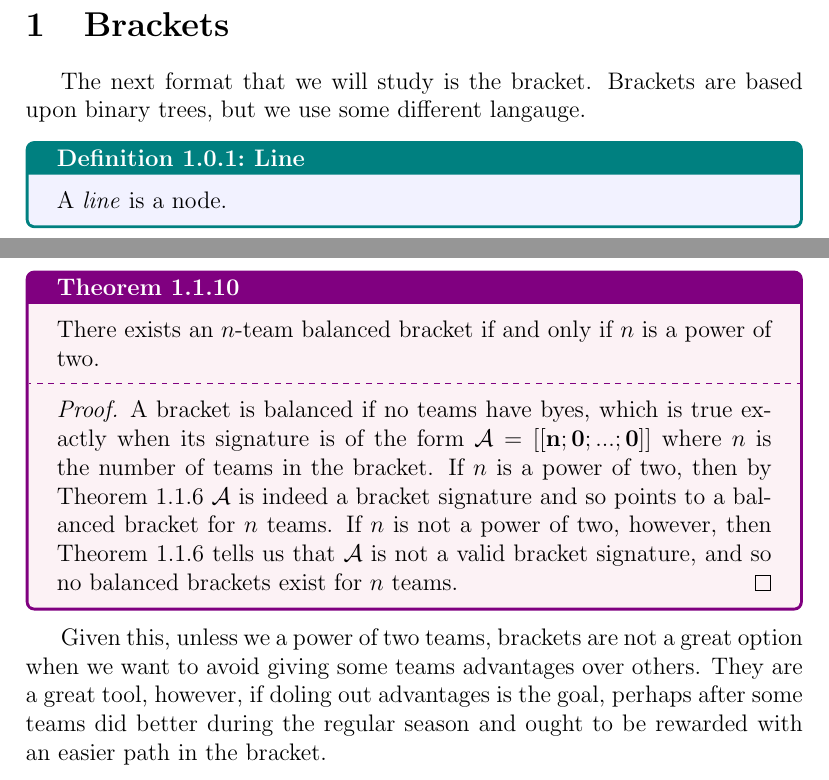
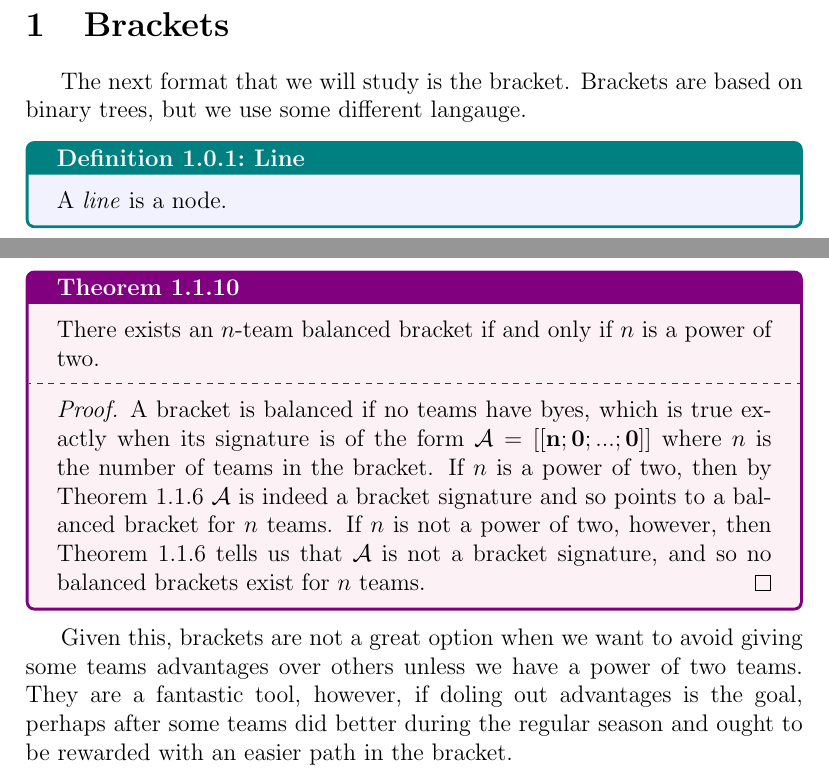
Before and after one commit to leofried/thesis, a LaTeX thesis (thesis-tex/main.tex, which reads thesis-tex/sections/Brackets/Bracket Signatures.tex, thesis-tex/sections/Brackets/intro.tex): two parts of pages 2 and 9 of 29, joined at a grey line, cut so that both start at the same text. Compiled offline with pdfLaTeX.

Commit message:
quick edits

```diff
--- a/thesis-tex/sections/Brackets/Bracket Signatures.tex
+++ b/thesis-tex/sections/Brackets/Bracket Signatures.tex
@@ -71,8 +71,8 @@ In many cases, however, it is undesirable to grant advantages to certain teams o
 \theo{}{
     There exists an $n$-team balanced bracket if and only if $n$ is a power of two.
 }{
-    A bracket is balanced if no teams have byes, which is true exactly when its signature is of the form $\A = \bracksig{n; 0; ...; 0}$ where $n$ is the number of teams in the bracket. If $n$ is a power of two, then by Theorem \ref{th:signature_sum} $\A$ is indeed a bracket signature and so points to a balanced bracket for $n$ teams. If $n$ is not a power of two, however, then Theorem \ref{th:signature_sum} tells us that $\A$ is not a valid bracket signature, and so no balanced brackets exist for $n$ teams.
+    A bracket is balanced if no teams have byes, which is true exactly when its signature is of the form $\A = \bracksig{n; 0; ...; 0}$ where $n$ is the number of teams in the bracket. If $n$ is a power of two, then by Theorem \ref{th:signature_sum} $\A$ is indeed a bracket signature and so points to a balanced bracket for $n$ teams. If $n$ is not a power of two, however, then Theorem \ref{th:signature_sum} tells us that $\A$ is not a bracket signature, and so no balanced brackets exist for $n$ teams.
 }{}
 
-Given this, unless we a power of two teams, brackets are not a great option when we want to avoid giving some teams advantages over others. They are a great tool, however, if doling out advantages is the goal, perhaps after some teams did better during the regular season and ought to be rewarded with an easier path in the bracket.
+Given this, brackets are not a great option when we want to avoid giving some teams advantages over others unless we have a power of two teams. They are a fantastic tool, however, if doling out advantages is the goal, perhaps after some teams did better during the regular season and ought to be rewarded with an easier path in the bracket.
 }
--- a/thesis-tex/sections/Brackets/intro.tex
+++ b/thesis-tex/sections/Brackets/intro.tex
@@ -1,6 +1,6 @@
 \sub{
 
-The next format that we will study is the bracket. Brackets are based upon binary trees, but we use some different langauge.
+The next format that we will study is the bracket. Brackets are based on binary trees, but we use some different langauge.
 
 \begin{definition}{Line}{}
     A \textit{line} is a node.
```
Also changed, not shown: thesis-tex/sections/Brackets/Ordered Brackets II.tex (+1 -1 lines), thesis-tex/sections/Brackets/Proper Brackets.tex (+3 -1 lines), thesis-tex/sections/Brackets/Bracket Signatures.tex (2 more changed lines).
